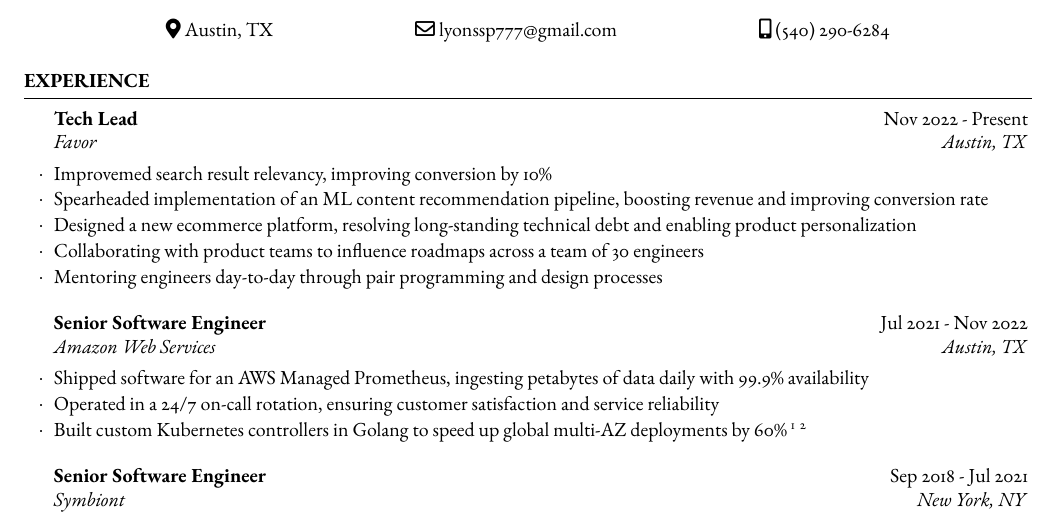
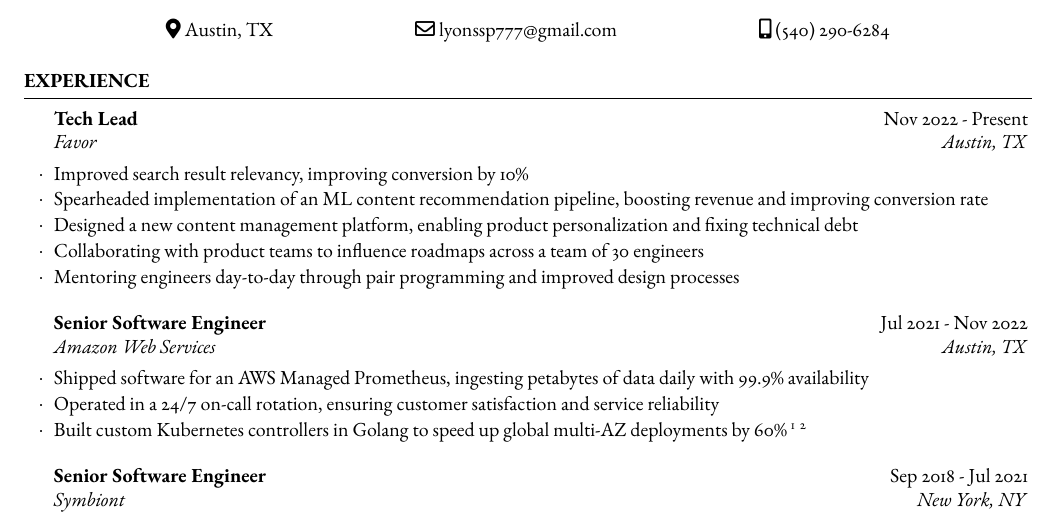
Before and after one commit to lyonssp/resume, a LaTeX CV (resume.tex): part of the page, cut so that both start at the same text. Compiled offline with pdfLaTeX.

Commit message:
fixing typos and clarity

```diff
--- a/resume.tex
+++ b/resume.tex
@@ -44,11 +44,11 @@
 \begin{rSection}{Experience}
 
 	\begin{rSubsection}{Tech Lead}{Nov 2022 - Present}{Favor}{Austin, TX}
-        \item Improvemed search result relevancy, improving conversion by 10\%
+        \item Improved search result relevancy, improving conversion by 10\%
         \item Spearheaded implementation of an ML content recommendation pipeline, boosting revenue and improving conversion rate
-        \item Designed a new ecommerce platform, resolving long-standing technical debt and enabling product personalization
+        \item Designed a new content management platform, enabling product personalization and fixing technical debt
         \item Collaborating with product teams to influence roadmaps across a team of 30 engineers
-        \item Mentoring engineers day-to-day through pair programming and design processes
+        \item Mentoring engineers day-to-day through pair programming and improved design processes
 	\end{rSubsection}
 
     %------------------------------------------------
```
Also changed, not shown: resume.pdf.
